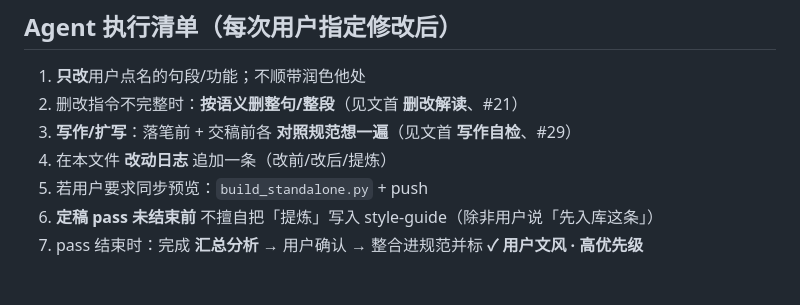
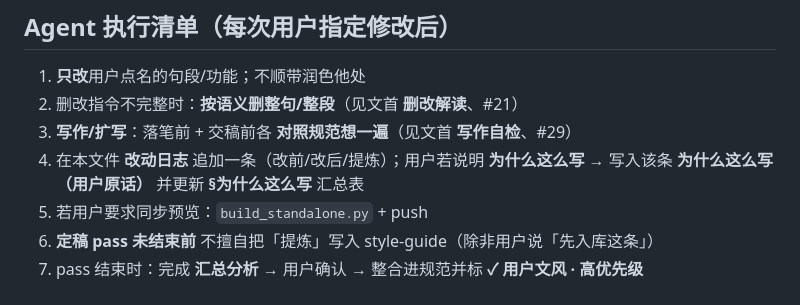
Before and after one commit to jackytyangovo/Cloud, a Markdown page: novel-project/bible/user-style-iteration-log.md, the part around the change. Rendered like a GitHub page.

```diff
--- a/novel-project/bible/user-style-iteration-log.md
+++ b/novel-project/bible/user-style-iteration-log.md
@@ -661,7 +661,7 @@
 1. **只改**用户点名的句段/功能；不顺带润色他处
 2. 删改指令不完整时：**按语义删整句/整段**（见文首 **删改解读**、#21）
 3. **写作/扩写**：落笔前 + 交稿前各 **对照规范想一遍**（见文首 **写作自检**、#29）
-4. 在本文件 **改动日志** 追加一条（改前/改后/提炼）
+4. 在本文件 **改动日志** 追加一条（改前/改后/提炼）；用户若说明 **为什么这么写** → 写入该条 **为什么这么写（用户原话）** 并更新 **§为什么这么写** 汇总表
 5. 若用户要求同步预览：`build_standalone.py` + push
 6. **定稿 pass 未结束前** 不擅自把「提炼」写入 style-guide（除非用户说「先入库这条」）
 7. pass 结束时：完成 **汇总分析** → 用户确认 → 整合进规范并标 **✓ 用户文风 · 高优先级**
```
